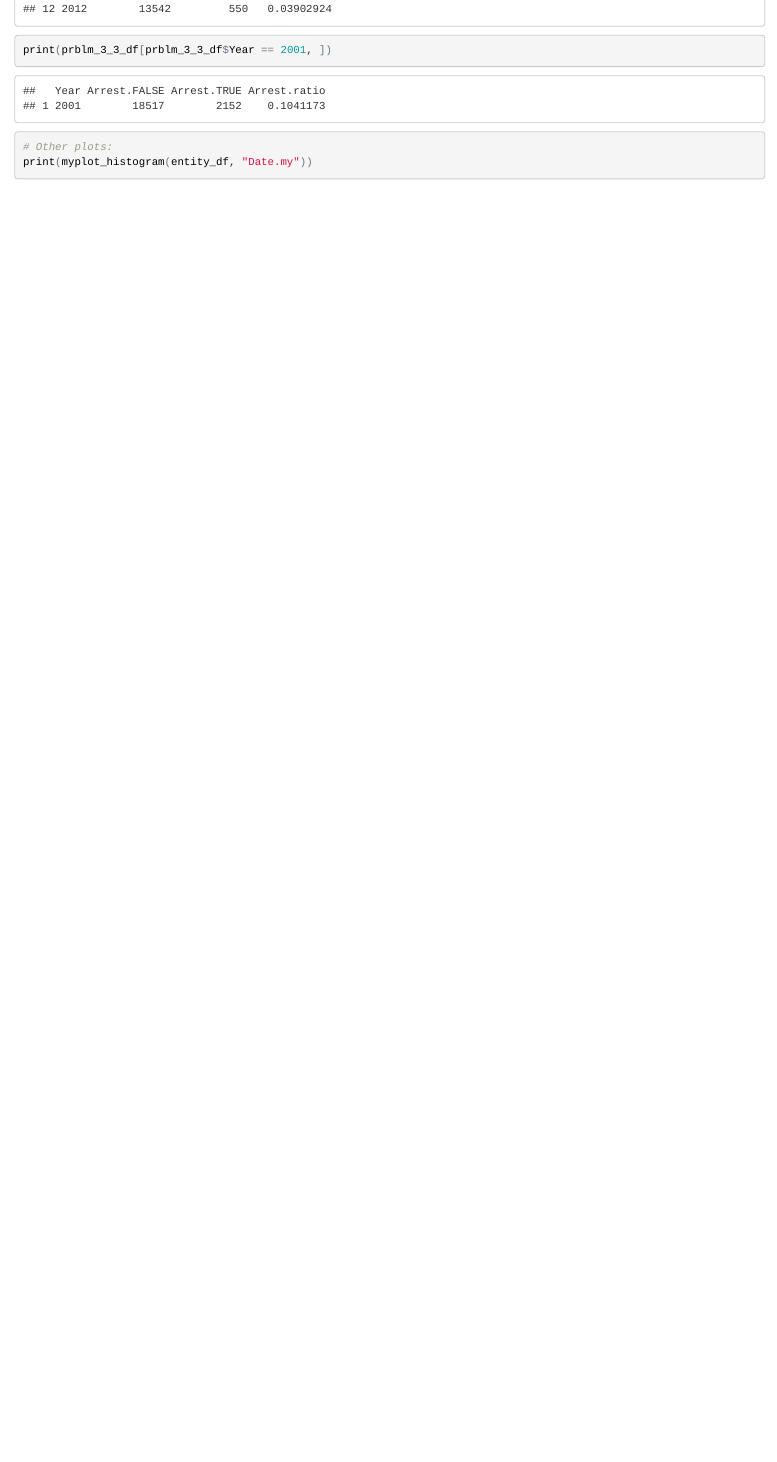
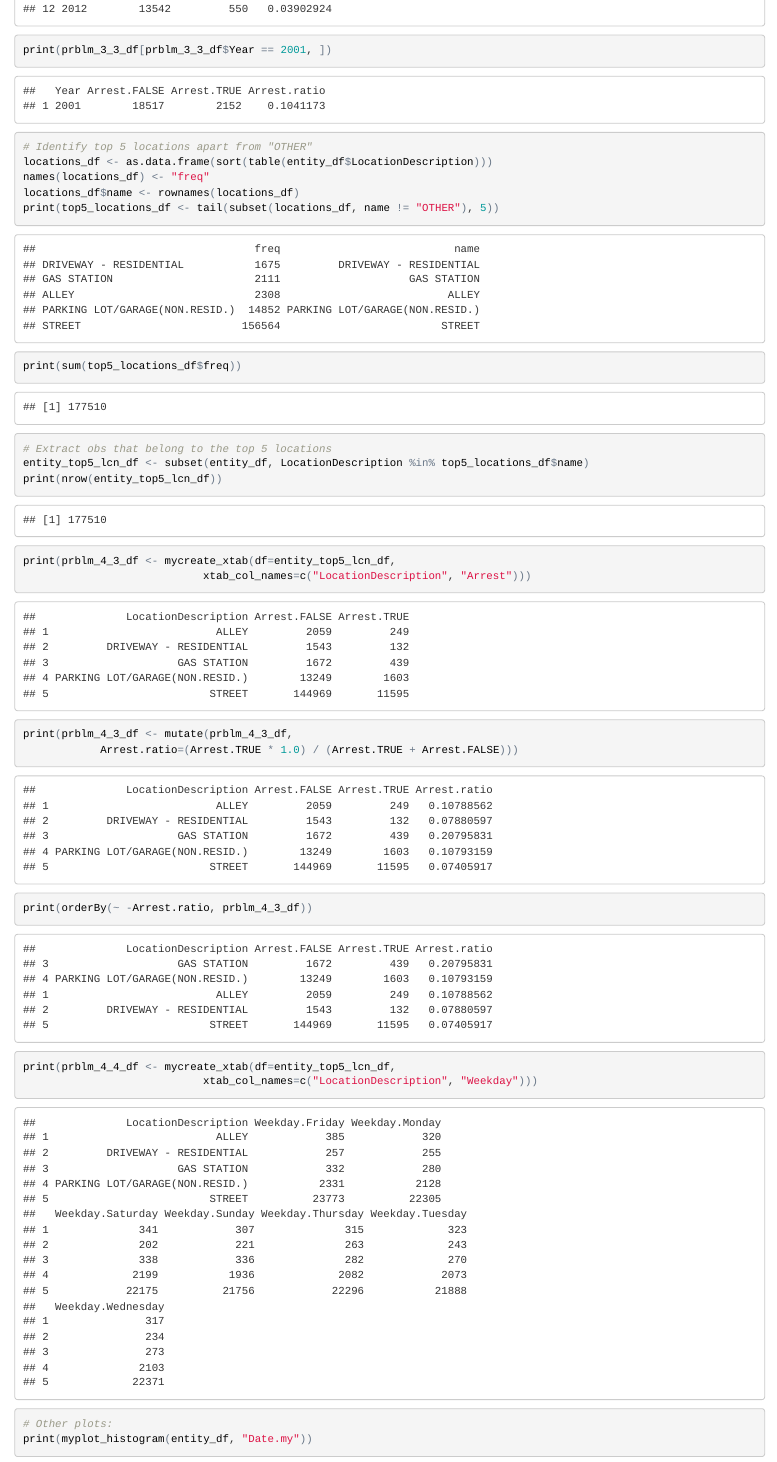
Before and after one commit to bdanalytics/MVT-Chicago, an R Markdown document (MVT_Chicago.Rmd): the page in a window 1100 px wide, from 11930 px down before the commit and from 11880 px down after it, so that both start at the same text. The pictures show the output file MVT_Chicago.html that the author committed with the source, opened offline.

Commit message:
Finished 4.*

```diff
--- a/MVT_Chicago.Rmd
+++ b/MVT_Chicago.Rmd
@@ -154,6 +154,25 @@ print(prblm_3_3_df <- mutate(prblm_3_3_df,
             Arrest.ratio=(Arrest.TRUE * 1.0) / (Arrest.TRUE + Arrest.FALSE)))
 print(prblm_3_3_df[prblm_3_3_df$Year == 2001, ])
 
+# Identify top 5 locations apart from "OTHER"
+locations_df <- as.data.frame(sort(table(entity_df$LocationDescription)))
+names(locations_df) <- "freq"
+locations_df$name <- rownames(locations_df)
+print(top5_locations_df <- tail(subset(locations_df, name != "OTHER"), 5))
+print(sum(top5_locations_df$freq))
+
+# Extract obs that belong to the top 5 locations
+entity_top5_lcn_df <- subset(entity_df, LocationDescription %in% top5_locations_df$name)
+print(nrow(entity_top5_lcn_df))
+print(prblm_4_3_df <- mycreate_xtab(df=entity_top5_lcn_df,
+                            xtab_col_names=c("LocationDescription", "Arrest")))
+print(prblm_4_3_df <- mutate(prblm_4_3_df,
+            Arrest.ratio=(Arrest.TRUE * 1.0) / (Arrest.TRUE + Arrest.FALSE)))
+print(orderBy(~ -Arrest.ratio, prblm_4_3_df))
+
+print(prblm_4_4_df <- mycreate_xtab(df=entity_top5_lcn_df,
+                            xtab_col_names=c("LocationDescription", "Weekday")))
+
 # Other plots:
 print(myplot_histogram(entity_df, "Date.my"))
 print(myplot_box(df=entity_df, ycol_names="Date.my"))
```
Also changed, not shown: MVT_Chicago.html, MVT_Chicago.md.
